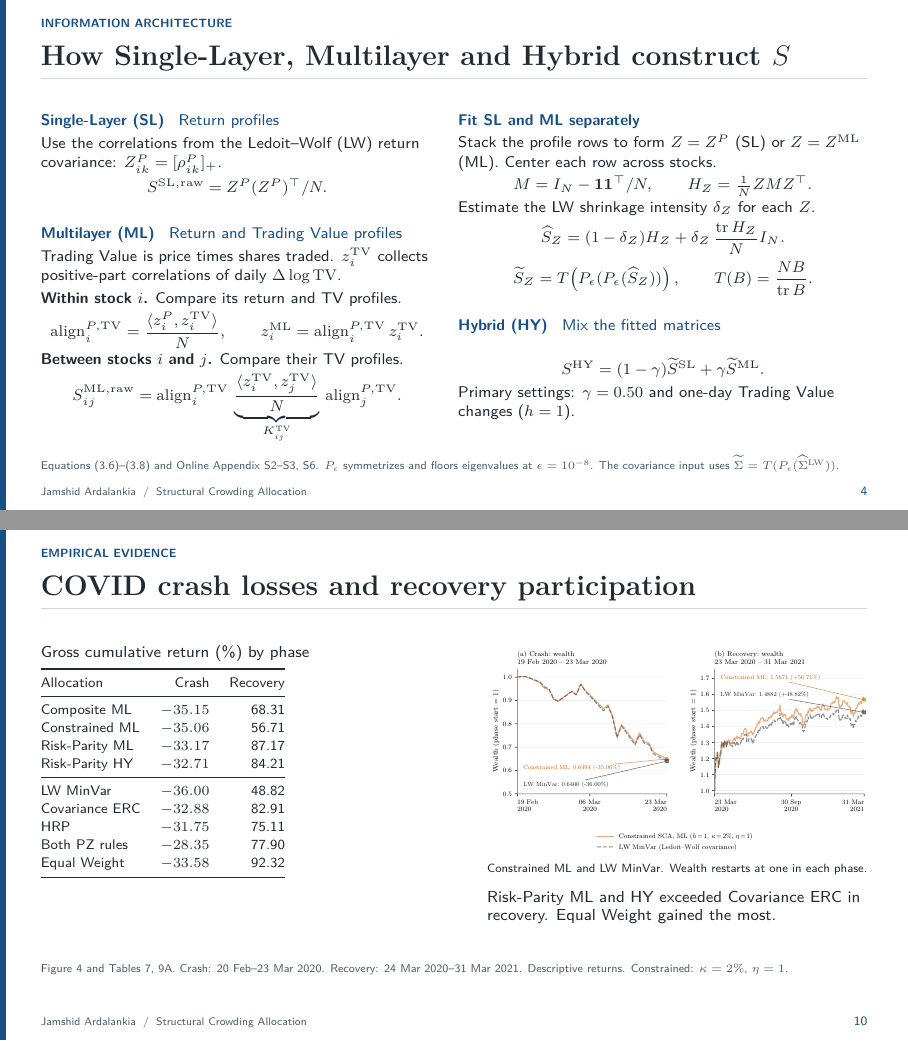
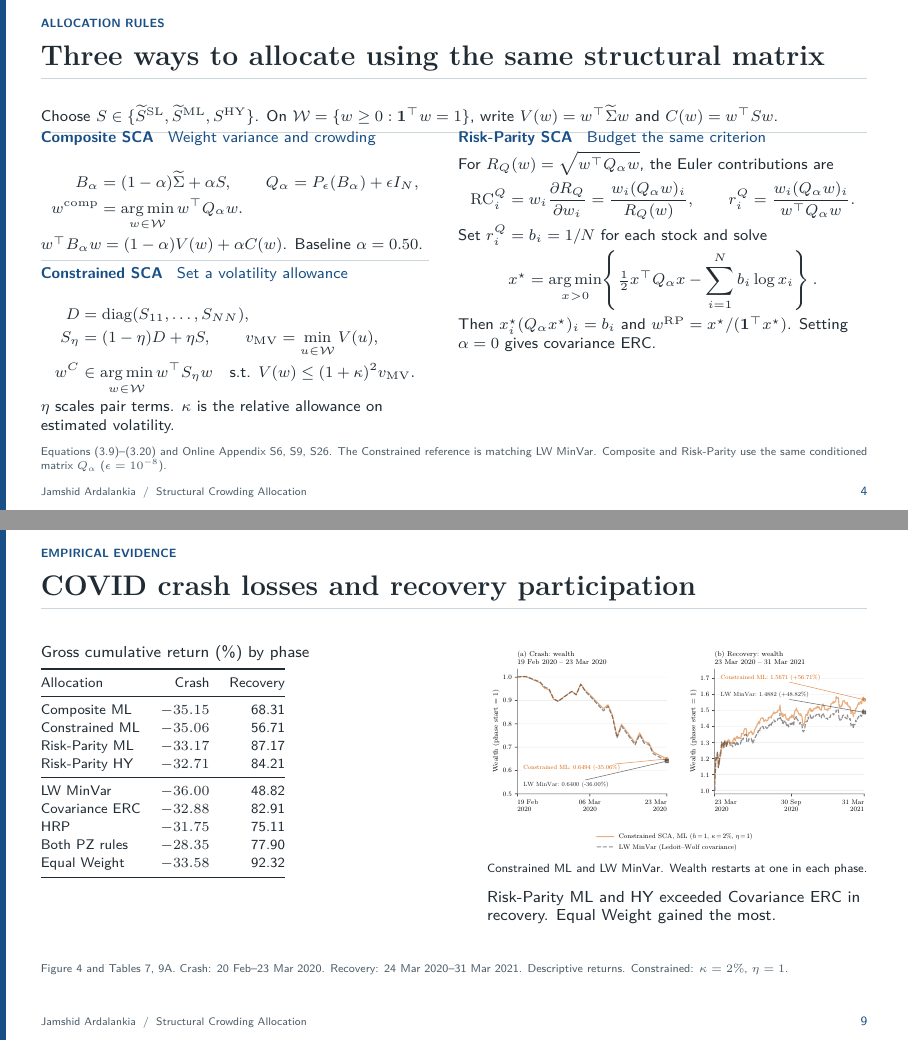
Before and after one commit to jamshidardalankia/sca-conference-slides, LaTeX slides (main.tex): pages 4 and 10 of 15 before the commit and pages 4 and 9 of 14 after it, joined at a grey line. Compiled offline with pdfLaTeX.

Commit message:
Remove the repeated architecture slide and move allocation rules to slide 4

```diff
--- a/main.tex
+++ b/main.tex
@@ -172,60 +172,8 @@ Keep the positive part of stock \(i\)'s return correlation with each of the \(N\
 \note{Start with portfolio variance. What if two holdings move with the same other stocks? SCA adds their profile overlap as a diversification criterion. Point to the two underbraces and the squared norm. Explain stock-pair overlap on the source layer before same-stock alignment across layers. The bilateral portfolio construction builds on the interlayer similarity in Ardalankia et al. (2025). In the main specification the Hybrid gives equal weight to the separately fitted and trace-normalized matrices. Once I have the structural matrix, how should it affect portfolio weights?}
 \end{frame}
 
-\renewcommand{\sectiontag}{Information architecture}
-% Slide 04 - How Single-Layer, Multilayer and Hybrid construct S
-\begin{frame}{How Single-Layer, Multilayer and Hybrid construct $S$}
-\smath
-\begin{columns}[T,onlytextwidth]
-\begin{column}{.475\textwidth}
-\headrow{Single-Layer (SL) \enspace\textnormal{Return profiles}}
-Use the correlations from the Ledoit--Wolf (LW) return covariance: $Z^P_{ik}=[\rho^P_{ik}]_+$.
-\[
- S^{\SL,\raw}=Z^P(Z^P)^\top/N .
-\]
-\vspace{.7mm}
-\headrow{Multilayer (ML) \enspace\textnormal{Return and Trading Value profiles}}
-Trading Value is price times shares traded. $z_i^{\tv}$ collects positive-part correlations of daily $\Delta\log\tv$.
-\par\vspace{.7mm}
-\textbf{Within stock $i$.} Compare its return and TV profiles.
-\[
- \algn{i}=\frac{\langle z_i^P,z_i^{\tv}\rangle}{N},\qquad
- z_i^{\ML}=\algn{i}\,z_i^{\tv}.
-\]
-\textbf{Between stocks $i$ and $j$.} Compare their TV profiles.
-\[
- S_{ij}^{\ML,\raw}=\algn{i}\,
- \underbrace{\frac{\langle z_i^{\tv},z_j^{\tv}\rangle}{N}}_{K_{ij}^{\tv}}\,
- \algn{j}.
-\]
-\end{column}
-\begin{column}{.495\textwidth}
-\headrow{Fit SL and ML separately}
-Stack the profile rows to form $Z=Z^P$ (SL) or $Z=Z^{\ML}$ (ML). Center each row across stocks.
-\[
- M=I_N-\one\one^\top/N,\qquad H_Z=\tfrac1N Z M Z^\top .
-\]
-Estimate the LW shrinkage intensity $\delta_Z$ for each $Z$.
-\[
- \widehat S_Z=(1-\delta_Z)H_Z+\delta_Z\,\frac{\tr H_Z}{N}I_N.
-\]
-\[
- \widetilde S_Z=T\!\left(P_\epsilon(P_\epsilon(\widehat S_Z))\right),\qquad
- T(B)=\frac{N B}{\tr B}.
-\]
-\vspace{1.0mm}
-\headrow{Hybrid (HY) \enspace\textnormal{Mix the fitted matrices}}
-\[
- S^{\HY}=(1-\gamma)\widetilde S^{\SL}+\gamma\widetilde S^{\ML}.
-\]
-Primary settings: $\gamma=0.50$ and one-day Trading Value changes ($h=1$).
-\end{column}
-\end{columns}
-\src{Equations (3.6)--(3.8) and Online Appendix S2--S3, S6. $P_\epsilon$ symmetrizes and floors eigenvalues at $\epsilon=10^{-8}$. The covariance input uses $\widetilde\Sigma=T(P_\epsilon(\widehat\Sigma^{\rm LW}))$.}
-\end{frame}
-
 \renewcommand{\sectiontag}{Allocation rules}
-% Slide 05 - Three ways to allocate using the same structural matrix
+% Slide 04 - Three ways to allocate using the same structural matrix
 \begin{frame}{Three ways to allocate using the same structural matrix}
 \smath
 Choose $S\in\{\widetilde S^{\SL},\widetilde S^{\ML},S^{\HY}\}$. On $\W=\{w\ge0:\one^\top w=1\}$, write $V(w)=w^\top\widetilde\Sigma w$ and $C(w)=w^\top S w$.
```
Also changed, not shown: AGENTS.md (+2 -2 lines), slides.pdf, main.tex (20 more changed lines).
